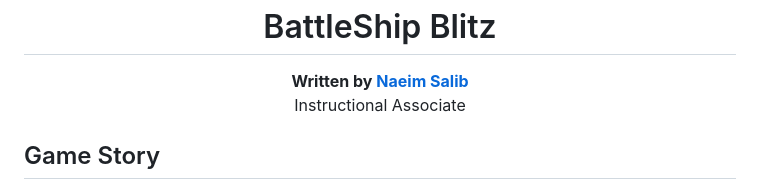
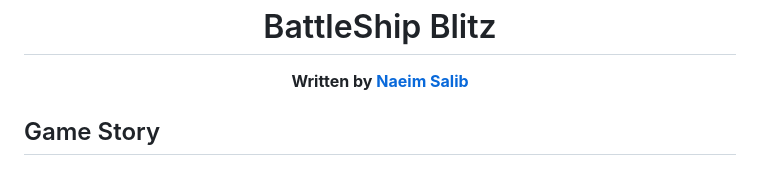
Before and after one commit to naeimsalib/Battle-Ship, a Markdown page: README.md, the part around the change. Drawn GitHub-style.

```diff
--- a/README.md
+++ b/README.md
@@ -5,7 +5,6 @@
 
   **Written by [Naeim Salib](https://www.linkedin.com/in/naeimsalib/)**
   <br>
-  Instructional Associate
   </div>
 
 
```
